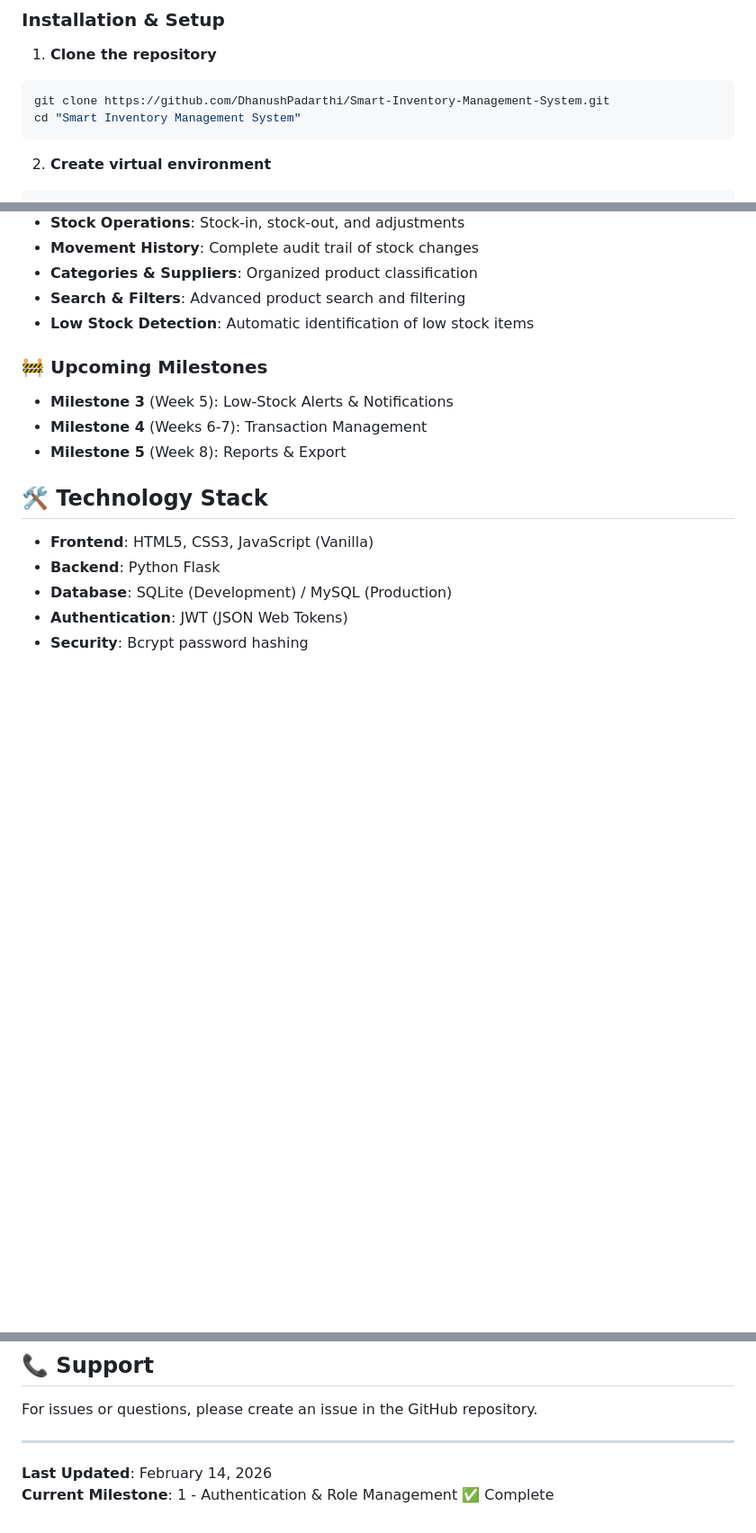
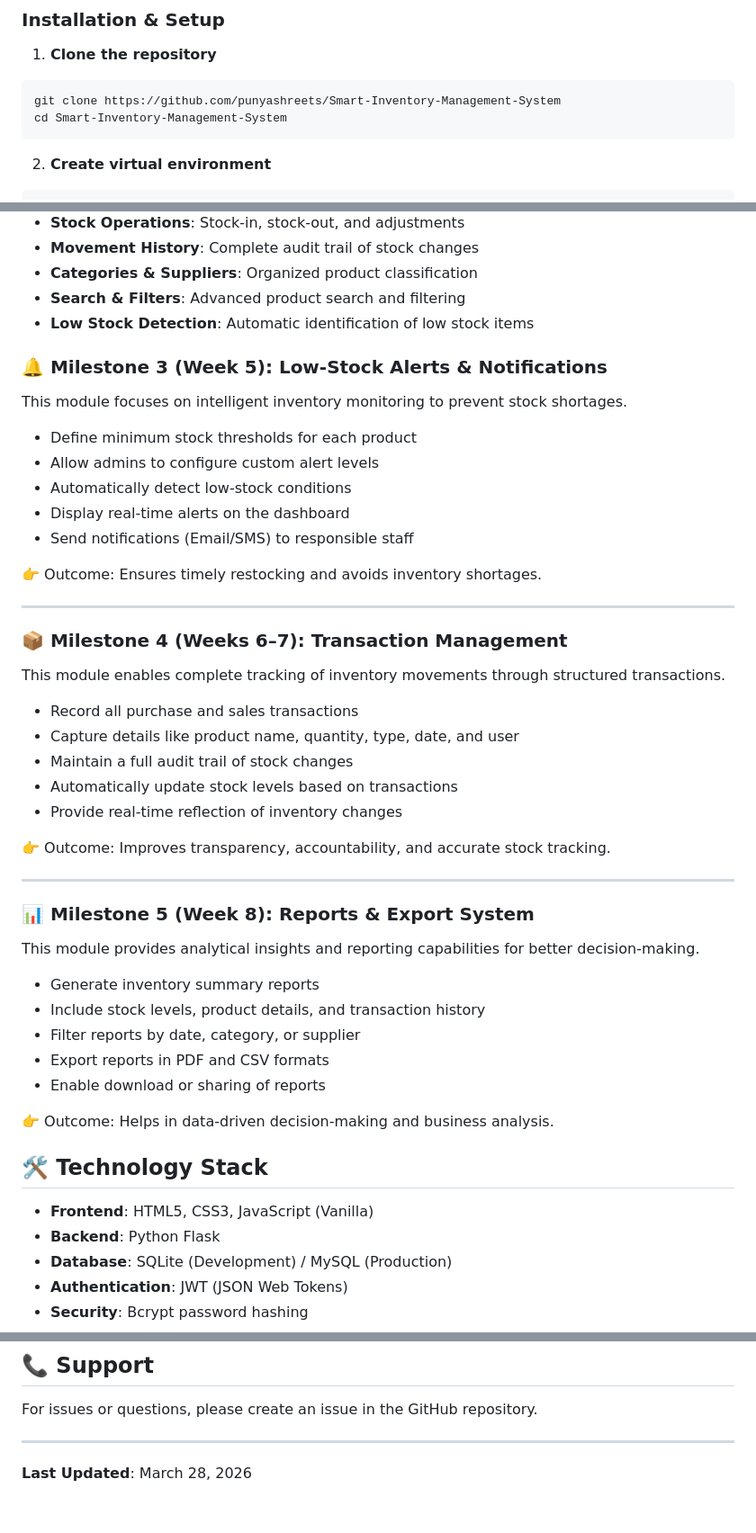
Before and after one commit to punyashreets/Smart-Inventory-Management-System, a Markdown page: README.md, 3 parts joined by grey strips. Shown at 90% size. Drawn GitHub-style; blank space fills up the shorter version.

Commit message:
Updated README with my repo details

````diff
--- a/README.md
+++ b/README.md
@@ -12,8 +12,8 @@ A comprehensive inventory management system for small businesses with user authe
 
 1. **Clone the repository**
 ```bash
-git clone https://github.com/DhanushPadarthi/Smart-Inventory-Management-System.git
-cd "Smart Inventory Management System"
+git clone https://github.com/punyashreets/Smart-Inventory-Management-System
+cd Smart-Inventory-Management-System
 ```
 
 2. **Create virtual environment**
@@ -82,10 +82,44 @@ Smart Inventory Management System/
 - **Search & Filters**: Advanced product search and filtering
 - **Low Stock Detection**: Automatic identification of low stock items
 
-### 🚧 Upcoming Milestones
-- **Milestone 3** (Week 5): Low-Stock Alerts & Notifications
-- **Milestone 4** (Weeks 6-7): Transaction Management
-- **Milestone 5** (Week 8): Reports & Export
+
+### 🔔 Milestone 3 (Week 5): Low-Stock Alerts & Notifications
+This module focuses on intelligent inventory monitoring to prevent stock shortages.
+
+- Define minimum stock thresholds for each product
+- Allow admins to configure custom alert levels
+- Automatically detect low-stock conditions
+- Display real-time alerts on the dashboard
+- Send notifications (Email/SMS) to responsible staff
+
+👉 Outcome: Ensures timely restocking and avoids inventory shortages.
+
+---
+
+### 📦 Milestone 4 (Weeks 6–7): Transaction Management
+This module enables complete tracking of inventory movements through structured transactions.
+
+- Record all purchase and sales transactions
+- Capture details like product name, quantity, type, date, and user
+- Maintain a full audit trail of stock changes
+- Automatically update stock levels based on transactions
+- Provide real-time reflection of inventory changes
+
+👉 Outcome: Improves transparency, accountability, and accurate stock tracking.
+
+---
+
+### 📊 Milestone 5 (Week 8): Reports & Export System
+This module provides analytical insights and reporting capabilities for better decision-making.
+
+- Generate inventory summary reports
+- Include stock levels, product details, and transaction history
+- Filter reports by date, category, or supplier
+- Export reports in PDF and CSV formats
+- Enable download or sharing of reports
+
+👉 Outcome: Helps in data-driven decision-making and business analysis.
+
 
 ## 🛠️ Technology Stack
 
@@ -132,5 +166,4 @@ For issues or questions, please create an issue in the GitHub repository.
 
 ---
 
-**Last Updated**: February 14, 2026
-**Current Milestone**: 1 - Authentication & Role Management ✅ Complete
+**Last Updated**: March 28, 2026
````
